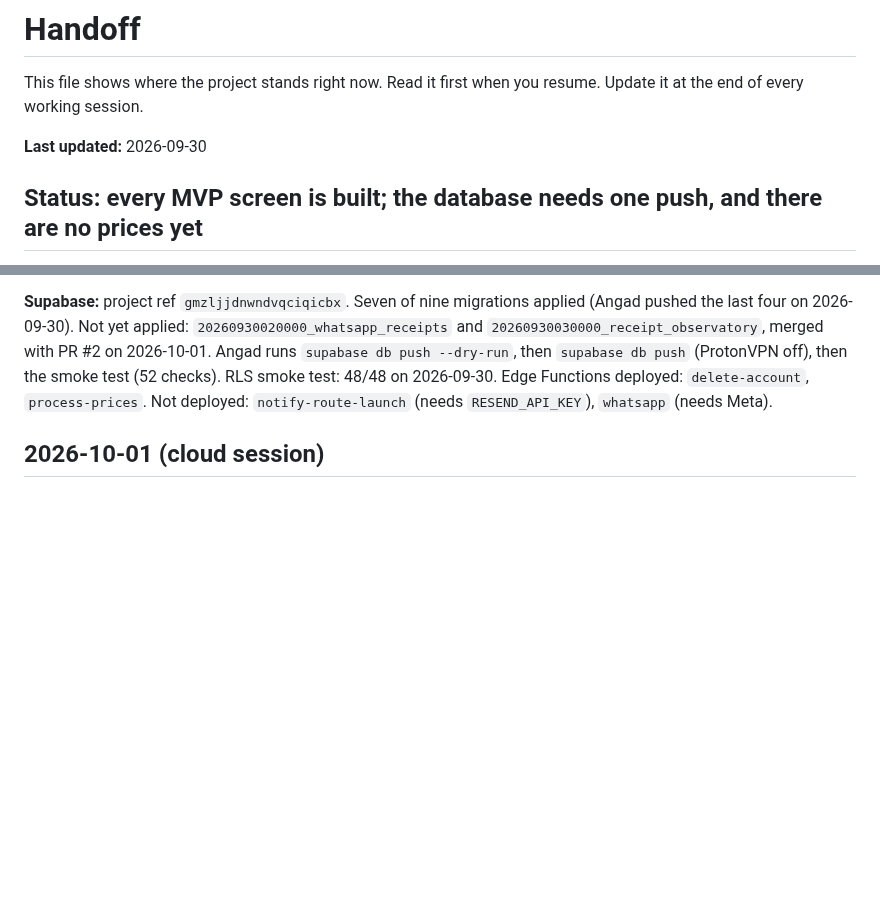
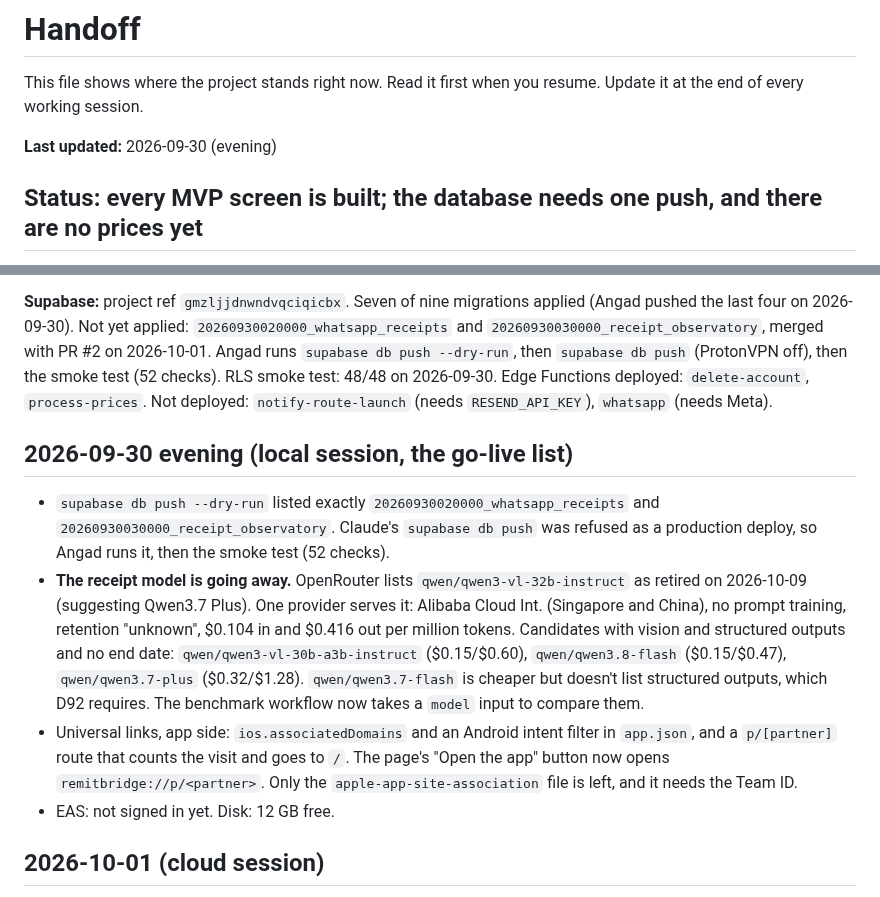
Before and after one commit to OnGodCR/RemitBridge-App, a Markdown page: HANDOFF.md, 2 parts joined by grey strips. Rendered like a GitHub page; blank space fills up the shorter version.

```diff
--- a/HANDOFF.md
+++ b/HANDOFF.md
@@ -3,7 +3,7 @@
 This file shows where the project stands right now. Read it first when you
 resume. Update it at the end of every working session.
 
-**Last updated:** 2026-09-30
+**Last updated:** 2026-09-30 (evening)
 
 ## Status: every MVP screen is built; the database needs one push, and there are no prices yet
 
@@ -31,6 +31,25 @@ pushed the last four on 2026-09-30). Not yet applied: `20260930020000_whatsapp_r
 `supabase db push --dry-run`, then `supabase db push` (ProtonVPN off), then the smoke test
 (52 checks). RLS smoke test: 48/48 on 2026-09-30. Edge Functions deployed: `delete-account`, `process-prices`. Not deployed:
 `notify-route-launch` (needs `RESEND_API_KEY`), `whatsapp` (needs Meta).
+
+## 2026-09-30 evening (local session, the go-live list)
+
+- `supabase db push --dry-run` listed exactly `20260930020000_whatsapp_receipts` and
+  `20260930030000_receipt_observatory`. Claude's `supabase db push` was refused as a
+  production deploy, so Angad runs it, then the smoke test (52 checks).
+- **The receipt model is going away.** OpenRouter lists `qwen/qwen3-vl-32b-instruct` as
+  retired on 2026-10-09 (suggesting Qwen3.7 Plus). One provider serves it: Alibaba Cloud
+  Int. (Singapore and China), no prompt training, retention "unknown", $0.104 in and
+  $0.416 out per million tokens. Candidates with vision and structured outputs and no
+  end date: `qwen/qwen3-vl-30b-a3b-instruct` ($0.15/$0.60), `qwen/qwen3.8-flash`
+  ($0.15/$0.47), `qwen/qwen3.7-plus` ($0.32/$1.28). `qwen/qwen3.7-flash` is cheaper but
+  doesn't list structured outputs, which D92 requires. The benchmark workflow now takes a
+  `model` input to compare them.
+- Universal links, app side: `ios.associatedDomains` and an Android intent filter in
+  `app.json`, and a `p/[partner]` route that counts the visit and goes to `/`. The page's
+  "Open the app" button now opens `remitbridge://p/<partner>`. Only the
+  `apple-app-site-association` file is left, and it needs the Team ID.
+- EAS: not signed in yet. Disk: 12 GB free.
 
 ## 2026-10-01 (cloud session)
 
```
Also changed, not shown: CLAUDE.md (+12 -6 lines).
